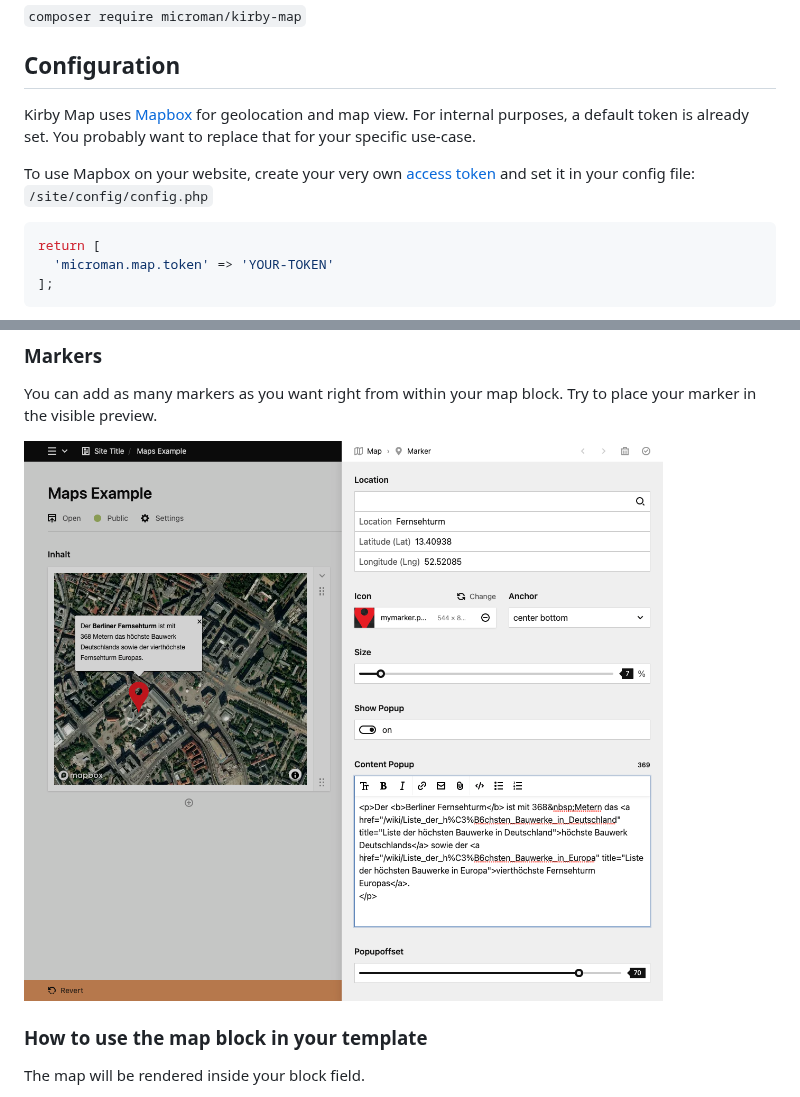
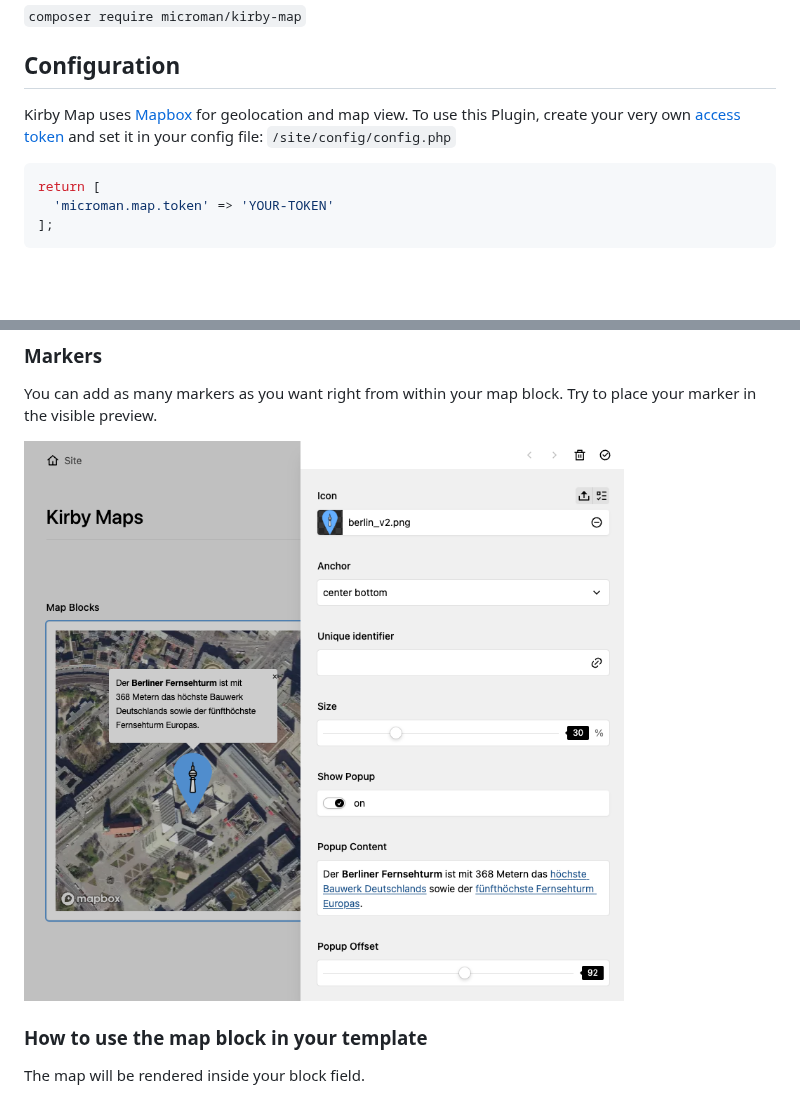
Before and after one commit to plain-solutions-gmbh/kirby-map, a Markdown page: README.md, 2 parts joined by grey strips. Rendered like a GitHub page; pictures changed too: .github/screenshot-marker.png; blank space fills up the shorter version.

Commit message:
Kirby5 Compatibility

````diff
--- a/README.md
+++ b/README.md
@@ -35,9 +35,8 @@
 
 ## Configuration
 
-Kirby Map uses [Mapbox](https://www.mapbox.com/) for geolocation and map view. For internal purposes, a default token is already set. You probably want to replace that for your specific use-case.
-
-To use Mapbox on your website, create your very own [access token](https://docs.mapbox.com/help/getting-started/access-tokens) and set it in your config file: `/site/config/config.php`
+Kirby Map uses [Mapbox](https://www.mapbox.com/) for geolocation and map view.
+To use this Plugin, create your very own [access token](https://docs.mapbox.com/help/getting-started/access-tokens) and set it in your config file: `/site/config/config.php`
 
 ```php
 return [
````
Also changed, not shown: other parts of README.md (+1 -1 lines), 13 other files.
